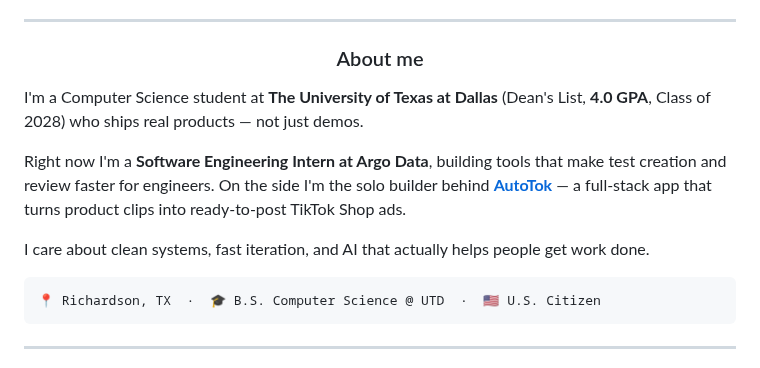
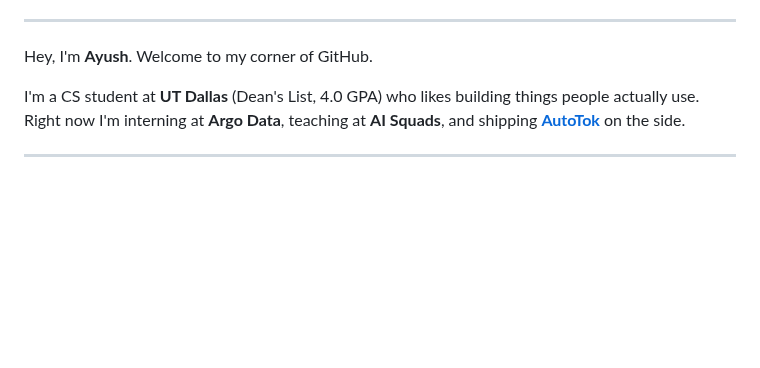
Before and after one commit to ayushreg/ayushreg, a Markdown page: README.md, the part around one of its changes. GitHub-like rendering; blank space fills up the shorter version.

Commit message:
Make profile README feel like a welcome page, not a resume.

````diff
--- a/README.md
+++ b/README.md
@@ -20,21 +19,9 @@
 
 ---
 
-<div align="center">
+Hey, I'm **Ayush**. Welcome to my corner of GitHub.
 
-### About me
-
-</div>
-
-I'm a Computer Science student at **The University of Texas at Dallas** (Dean's List, **4.0 GPA**, Class of 2028) who ships real products — not just demos.
-
-Right now I'm a **Software Engineering Intern at Argo Data**, building tools that make test creation and review faster for engineers. On the side I'm the solo builder behind **[AutoTok](https://tryautotok.com)** — a full-stack app that turns product clips into ready-to-post TikTok Shop ads.
-
-I care about clean systems, fast iteration, and AI that actually helps people get work done.
-
-```text
-📍 Richardson, TX  ·  🎓 B.S. Computer Science @ UTD  ·  🇺🇸 U.S. Citizen
-```
+I'm a CS student at **UT Dallas** (Dean's List, 4.0 GPA) who likes building things people actually use. Right now I'm interning at **Argo Data**, teaching at **AI Squads**, and shipping **[AutoTok](https://tryautotok.com)** on the side.
 
 ---
 
````
Also changed, not shown: other parts of README.md (+25 -120 lines), assets/anime-recs.png (added), assets/autotok.png (added).
